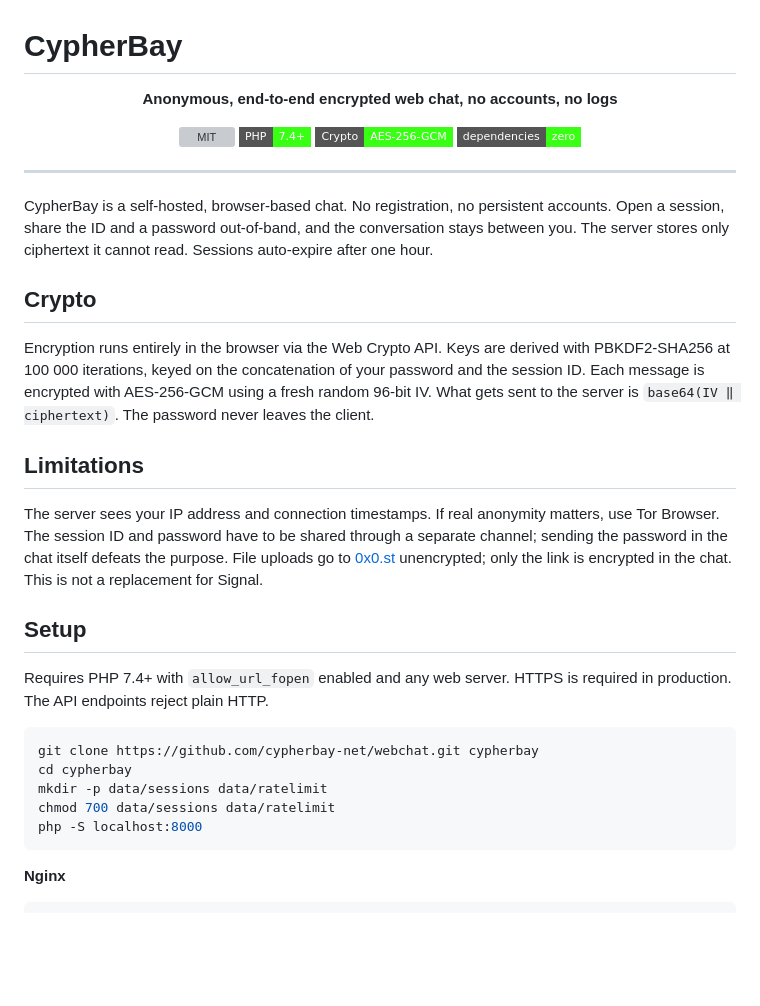
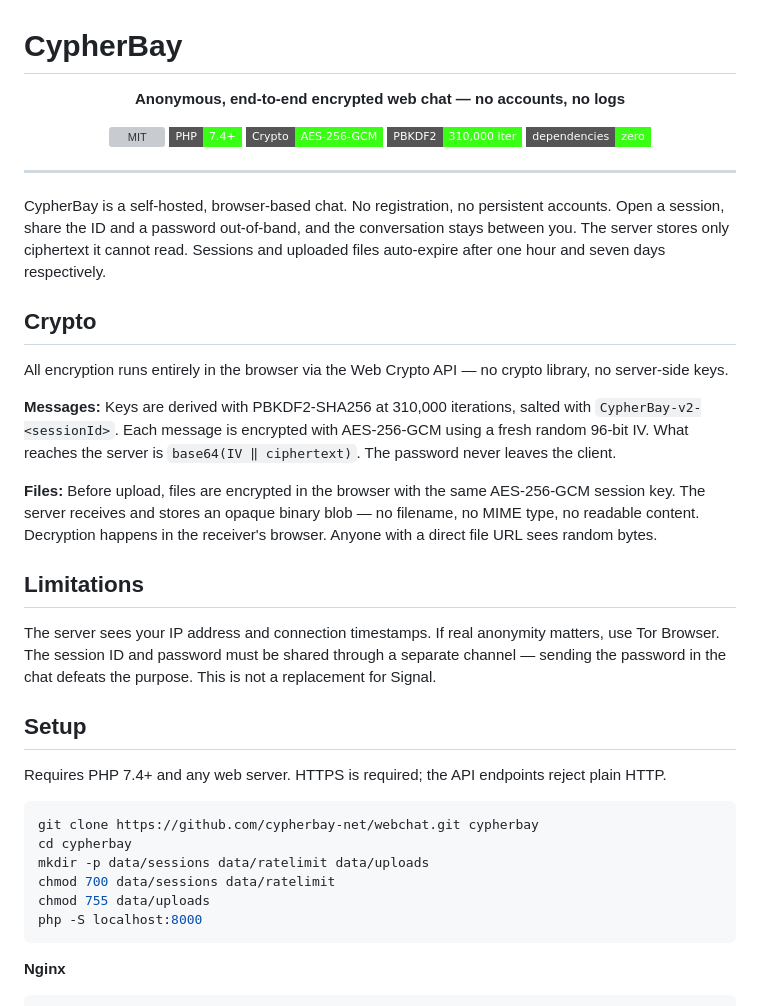
Before and after one commit to cypherbay-net/webchat, a Markdown page: README.md, the part around one of its changes. Drawn GitHub-style; badges without logos; blank space fills up the shorter version; grey boxes are pictures that could not be loaded.

````diff
--- a/README.md
+++ b/README.md
@@ -1,37 +1,43 @@
 # CypherBay
 
 <p align="center">
-  <strong>Anonymous, end-to-end encrypted web chat, no accounts, no logs</strong>
+  <strong>Anonymous, end-to-end encrypted web chat — no accounts, no logs</strong>
 </p>
 
 <p align="center">
   <a href="LICENSE"><img src="https://img.shields.io/github/license/cypherbay-net/webchat?color=39ff14&style=flat-square" alt="MIT"></a>
   <img src="https://img.shields.io/badge/PHP-7.4+-39ff14?style=flat-square">
   <img src="https://img.shields.io/badge/Crypto-AES--256--GCM-39ff14?style=flat-square">
+  <img src="https://img.shields.io/badge/PBKDF2-310%2C000_iter-39ff14?style=flat-square">
   <img src="https://img.shields.io/badge/dependencies-zero-39ff14?style=flat-square">
 </p>
 
 ---
 
-CypherBay is a self-hosted, browser-based chat. No registration, no persistent accounts. Open a session, share the ID and a password out-of-band, and the conversation stays between you. The server stores only ciphertext it cannot read. Sessions auto-expire after one hour.
+CypherBay is a self-hosted, browser-based chat. No registration, no persistent accounts. Open a session, share the ID and a password out-of-band, and the conversation stays between you. The server stores only ciphertext it cannot read. Sessions and uploaded files auto-expire after one hour and seven days respectively.
 
 ## Crypto
 
-Encryption runs entirely in the browser via the Web Crypto API. Keys are derived with PBKDF2-SHA256 at 100 000 iterations, keyed on the concatenation of your password and the session ID. Each message is encrypted with AES-256-GCM using a fresh random 96-bit IV. What gets sent to the server is `base64(IV ‖ ciphertext)`. The password never leaves the client.
+All encryption runs entirely in the browser via the Web Crypto API — no crypto library, no server-side keys.
+
+**Messages:** Keys are derived with PBKDF2-SHA256 at 310,000 iterations, salted with `CypherBay-v2-<sessionId>`. Each message is encrypted with AES-256-GCM using a fresh random 96-bit IV. What reaches the server is `base64(IV ‖ ciphertext)`. The password never leaves the client.
+
+**Files:** Before upload, files are encrypted in the browser with the same AES-256-GCM session key. The server receives and stores an opaque binary blob — no filename, no MIME type, no readable content. Decryption happens in the receiver's browser. Anyone with a direct file URL sees random bytes.
 
 ## Limitations
 
-The server sees your IP address and connection timestamps. If real anonymity matters, use Tor Browser. The session ID and password have to be shared through a separate channel; sending the password in the chat itself defeats the purpose. File uploads go to [0x0.st](https://0x0.st) unencrypted; only the link is encrypted in the chat. This is not a replacement for Signal.
+The server sees your IP address and connection timestamps. If real anonymity matters, use Tor Browser. The session ID and password must be shared through a separate channel — sending the password in the chat defeats the purpose. This is not a replacement for Signal.
 
 ## Setup
 
-Requires PHP 7.4+ with `allow_url_fopen` enabled and any web server. HTTPS is required in production. The API endpoints reject plain HTTP.
+Requires PHP 7.4+ and any web server. HTTPS is required; the API endpoints reject plain HTTP.
 
 ```bash
 git clone https://github.com/cypherbay-net/webchat.git cypherbay
 cd cypherbay
-mkdir -p data/sessions data/ratelimit
+mkdir -p data/sessions data/ratelimit data/uploads
 chmod 700 data/sessions data/ratelimit
+chmod 755 data/uploads
 php -S localhost:8000
 ```
 
````
Also changed, not shown: other parts of README.md (+26 -7 lines).
